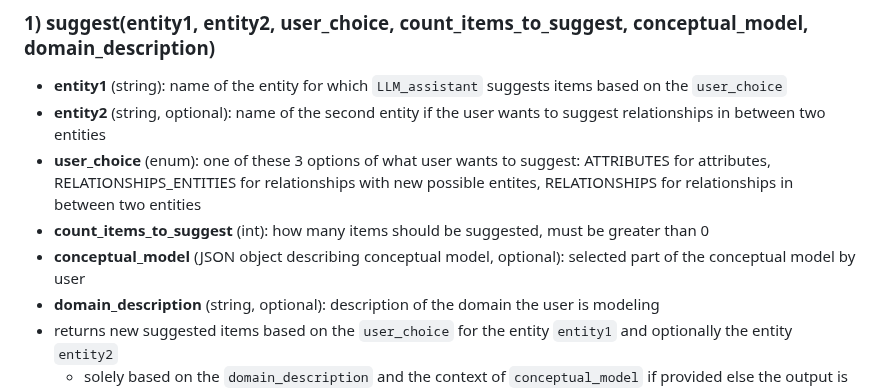
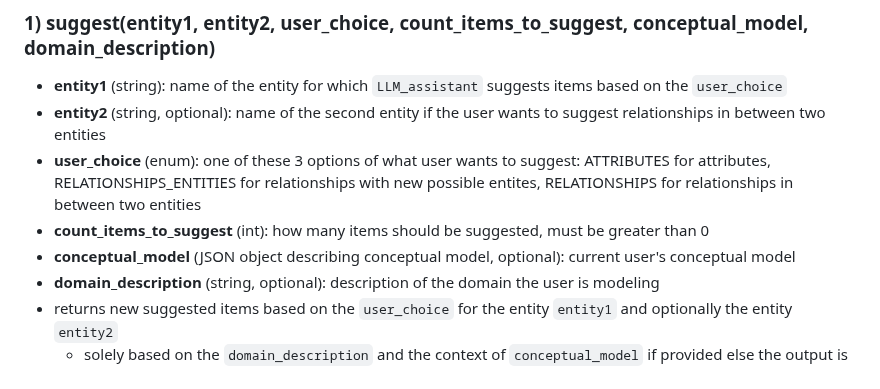
Before and after one commit to Dominik7131/Conceptual-Modeling-LLM-Assistant, a Markdown page: LLM_assistant_api.md, the part around one of its changes. Drawn GitHub-style.

```diff
--- a/LLM_assistant_api.md
+++ b/LLM_assistant_api.md
@@ -16,7 +16,7 @@
 - **entity2** (string, optional): name of the second entity if the user wants to suggest relationships in between two entities
 - **user_choice** (enum): one of these 3 options of what user wants to suggest: ATTRIBUTES for attributes, RELATIONSHIPS_ENTITIES for relationships with new possible entites, RELATIONSHIPS for relationships in between two entities
 - **count_items_to_suggest** (int): how many items should be suggested, must be greater than 0
-- **conceptual_model** (JSON object describing conceptual model, optional): selected part of the conceptual model by user
+- **conceptual_model** (JSON object describing conceptual model, optional): current user's conceptual model
 - **domain_description** (string, optional): description of the domain the user is modeling
 - returns new suggested items based on the `user_choice` for the entity `entity1` and optionally the entity `entity2`
 	- solely based on the `domain_description` and the context of `conceptual_model` if provided else the output is based on the parameters of the selected LLM
```
Also changed, not shown: other parts of LLM_assistant_api.md (+2 -0 lines).
